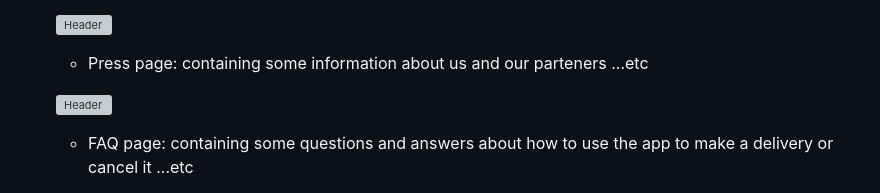
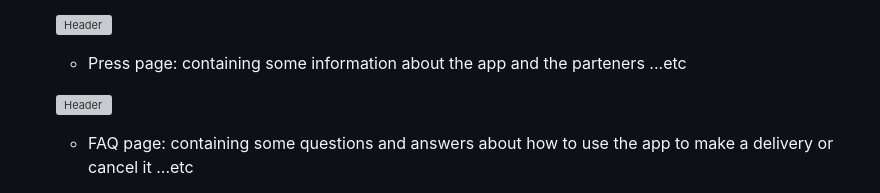
Before and after one commit to HebaMak/Courier4Me, a Markdown page: README.md, the part around the change. Drawn GitHub-style; grey boxes are pictures that could not be loaded.

```diff
--- a/README.md
+++ b/README.md
@@ -13,7 +13,7 @@
 
   [![Header](https://res.cloudinary.com/hapiii/image/upload/v1676582784/HYF/graduation%20project/qfta79auc51flykullwn.png)](https://some-url.dev/)
 
-  * Press page: containing some information about us and our parteners ...etc
+  * Press page: containing some information about the app and the parteners ...etc
 
   [![Header](https://res.cloudinary.com/hapiii/image/upload/v1676582782/HYF/graduation%20project/atfvcaselijtvix9vf4l.png)](https://some-url.dev/)
 
```
